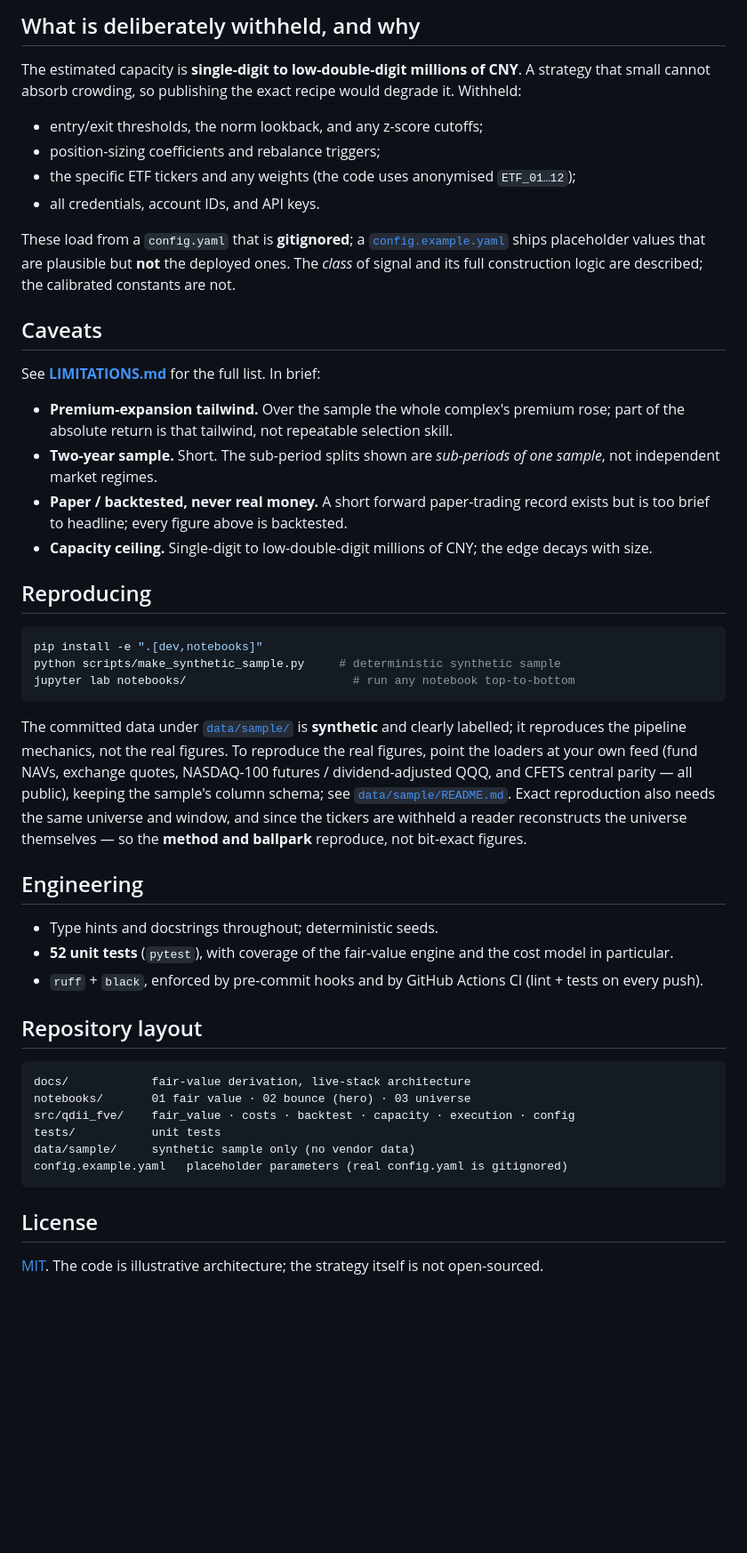
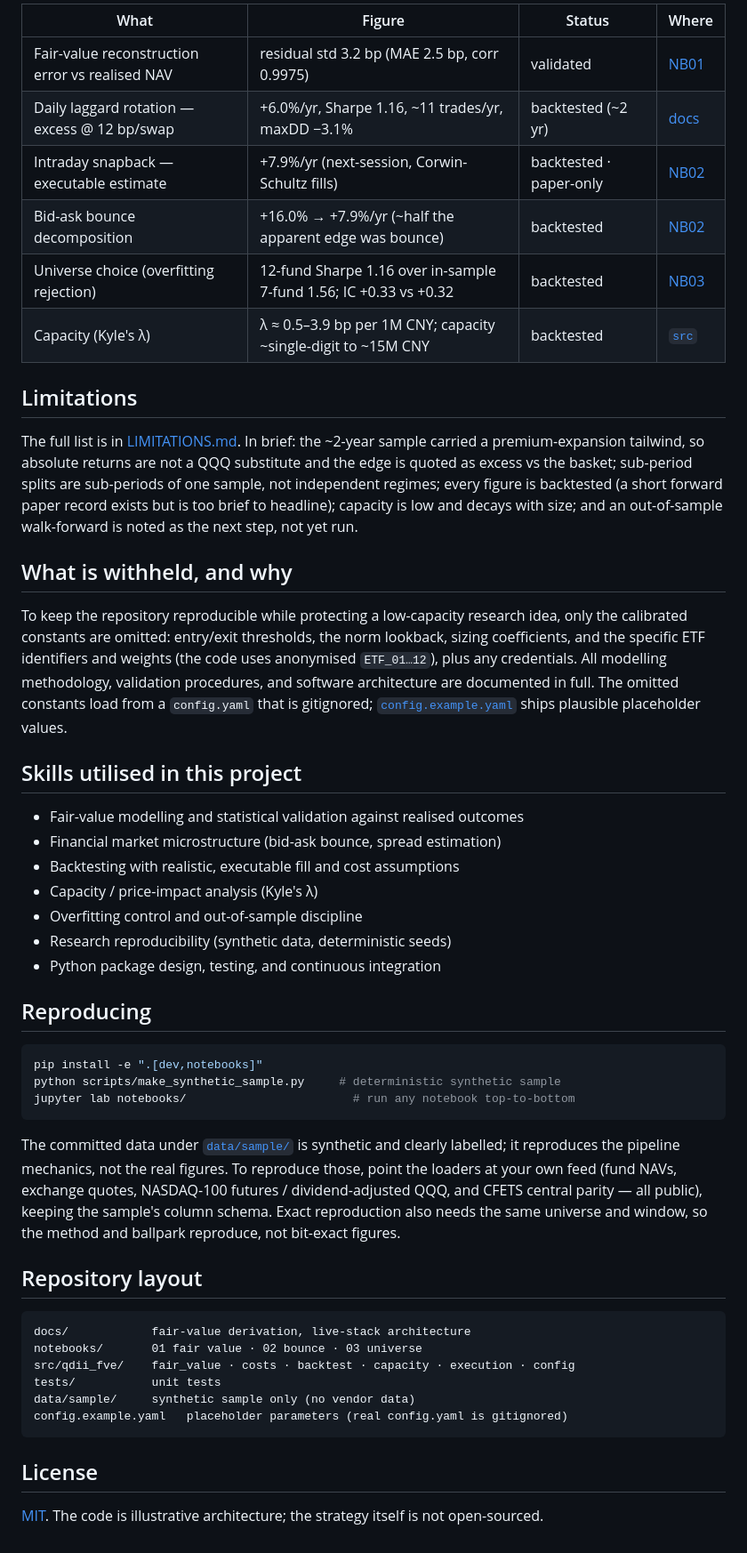
Before and after one commit to Leorich-max/qdii-fair-value-engine, a Markdown page: README.md, the part around one of its changes. Shown at 89% size. Drawn GitHub-style; blank space fills up the shorter version.

````diff
--- a/README.md
+++ b/README.md
@@ -91,32 +71,30 @@ in [`src/qdii_fve/capacity`](src/qdii_fve/capacity).
 
-## What is deliberately withheld, and why
+| What | Figure | Status | Where |
+|---|---|---|---|
+| Fair-value reconstruction error vs realised NAV | residual std 3.2 bp (MAE 2.5 bp, corr 0.9975) | validated | [NB01](notebooks/01_fair_value_engine.ipynb) |
+| Daily laggard rotation — excess @ 12 bp/swap | +6.0%/yr, Sharpe 1.16, ~11 trades/yr, maxDD −3.1% | backtested (~2 yr) | [docs](docs/fair_value_derivation.md) |
+| Intraday snapback — executable estimate | +7.9%/yr (next-session, Corwin-Schultz fills) | backtested · paper-only | [NB02](notebooks/02_bounce_decomposition.ipynb) |
+| Bid-ask bounce decomposition | +16.0% → +7.9%/yr (~half the apparent edge was bounce) | backtested | [NB02](notebooks/02_bounce_decomposition.ipynb) |
+| Universe choice (overfitting rejection) | 12-fund Sharpe 1.16 over in-sample 7-fund 1.56; IC +0.33 vs +0.32 | backtested | [NB03](notebooks/03_universe_selection_overfitting.ipynb) |
+| Capacity (Kyle's λ) | λ ≈ 0.5–3.9 bp per 1M CNY; capacity ~single-digit to ~15M CNY | backtested | [`src`](src/qdii_fve/capacity) |
 
-The estimated capacity is **single-digit to low-double-digit millions of CNY**. A
-strategy that small cannot absorb crowding, so publishing the exact recipe would
-degrade it. Withheld:
+## Limitations
 
-- entry/exit thresholds, the norm lookback, and any z-score cutoffs;
-- position-sizing coefficients and rebalance triggers;
-- the specific ETF tickers and any weights (the code uses anonymised `ETF_01…12`);
-- all credentials, account IDs, and API keys.
+The full list is in [LIMITATIONS.md](LIMITATIONS.md). In brief: the ~2-year sample carried a premium-expansion tailwind, so absolute returns are not a QQQ substitute and the edge is quoted as excess vs the basket; sub-period splits are sub-periods of one sample, not independent regimes; every figure is backtested (a short forward paper record exists but is too brief to headline); capacity is low and decays with size; and an out-of-sample walk-forward is noted as the next step, not yet run.
 
-These load from a `config.yaml` that is **gitignored**; a
-[`config.example.yaml`](config.example.yaml) ships placeholder values that are
-plausible but **not** the deployed ones. The *class* of signal and its full
-construction logic are described; the calibrated constants are not.
+## What is withheld, and why
 
-## Caveats
+To keep the repository reproducible while protecting a low-capacity research idea, only the calibrated constants are omitted: entry/exit thresholds, the norm lookback, sizing coefficients, and the specific ETF identifiers and weights (the code uses anonymised `ETF_01…12`), plus any credentials. All modelling methodology, validation procedures, and software architecture are documented in full. The omitted constants load from a `config.yaml` that is gitignored; [`config.example.yaml`](config.example.yaml) ships plausible placeholder values.
 
-See **[LIMITATIONS.md](LIMITATIONS.md)** for the full list. In brief:
+## Skills utilised in this project
 
-- **Premium-expansion tailwind.** Over the sample the whole complex's premium rose;
-  part of the absolute return is that tailwind, not repeatable selection skill.
-- **Two-year sample.** Short. The sub-period splits shown are *sub-periods of one
-  sample*, not independent market regimes.
-- **Paper / backtested, never real money.** A short forward paper-trading record
-  exists but is too brief to headline; every figure above is backtested.
-- **Capacity ceiling.** Single-digit to low-double-digit millions of CNY; the edge
-  decays with size.
+- Fair-value modelling and statistical validation against realised outcomes
+- Financial market microstructure (bid-ask bounce, spread estimation)
+- Backtesting with realistic, executable fill and cost assumptions
+- Capacity / price-impact analysis (Kyle's λ)
+- Overfitting control and out-of-sample discipline
+- Research reproducibility (synthetic data, deterministic seeds)
+- Python package design, testing, and continuous integration
 
 ## Reproducing
 
@@ -126,28 +104,13 @@ python scripts/make_synthetic_sample.py     # deterministic synthetic sample
 jupyter lab notebooks/                        # run any notebook top-to-bottom
 ```
 
-The committed data under [`data/sample/`](data/sample) is **synthetic** and clearly
-labelled; it reproduces the pipeline mechanics, not the real figures. To reproduce
-the real figures, point the loaders at your own feed (fund NAVs, exchange quotes,
-NASDAQ-100 futures / dividend-adjusted QQQ, and CFETS central parity — all public),
-keeping the sample's column schema; see [`data/sample/README.md`](data/sample/README.md).
-Exact reproduction also needs the same universe and window, and since the tickers
-are withheld a reader reconstructs the universe themselves — so the **method and
-ballpark** reproduce, not bit-exact figures.
-
-## Engineering
-
-- Type hints and docstrings throughout; deterministic seeds.
-- **52 unit tests** (`pytest`), with coverage of the fair-value engine and the cost
-  model in particular.
-- `ruff` + `black`, enforced by pre-commit hooks and by GitHub Actions CI
-  (lint + tests on every push).
+The committed data under [`data/sample/`](data/sample) is synthetic and clearly labelled; it reproduces the pipeline mechanics, not the real figures. To reproduce those, point the loaders at your own feed (fund NAVs, exchange quotes, NASDAQ-100 futures / dividend-adjusted QQQ, and CFETS central parity — all public), keeping the sample's column schema. Exact reproduction also needs the same universe and window, so the method and ballpark reproduce, not bit-exact figures.
 
 ## Repository layout
 
 ```
 docs/            fair-value derivation, live-stack architecture
-notebooks/       01 fair value · 02 bounce (hero) · 03 universe
+notebooks/       01 fair value · 02 bounce · 03 universe
 src/qdii_fve/    fair_value · costs · backtest · capacity · execution · config
 tests/           unit tests
 data/sample/     synthetic sample only (no vendor data)
@@ -156,5 +119,4 @@ config.example.yaml   placeholder parameters (real config.yaml is gitignored)
 
 ## License
 
-[MIT](LICENSE). The code is illustrative architecture; the strategy itself is not
-open-sourced.
+[MIT](LICENSE). The code is illustrative architecture; the strategy itself is not open-sourced.
````
Also changed, not shown: other parts of README.md (+49 -69 lines).
